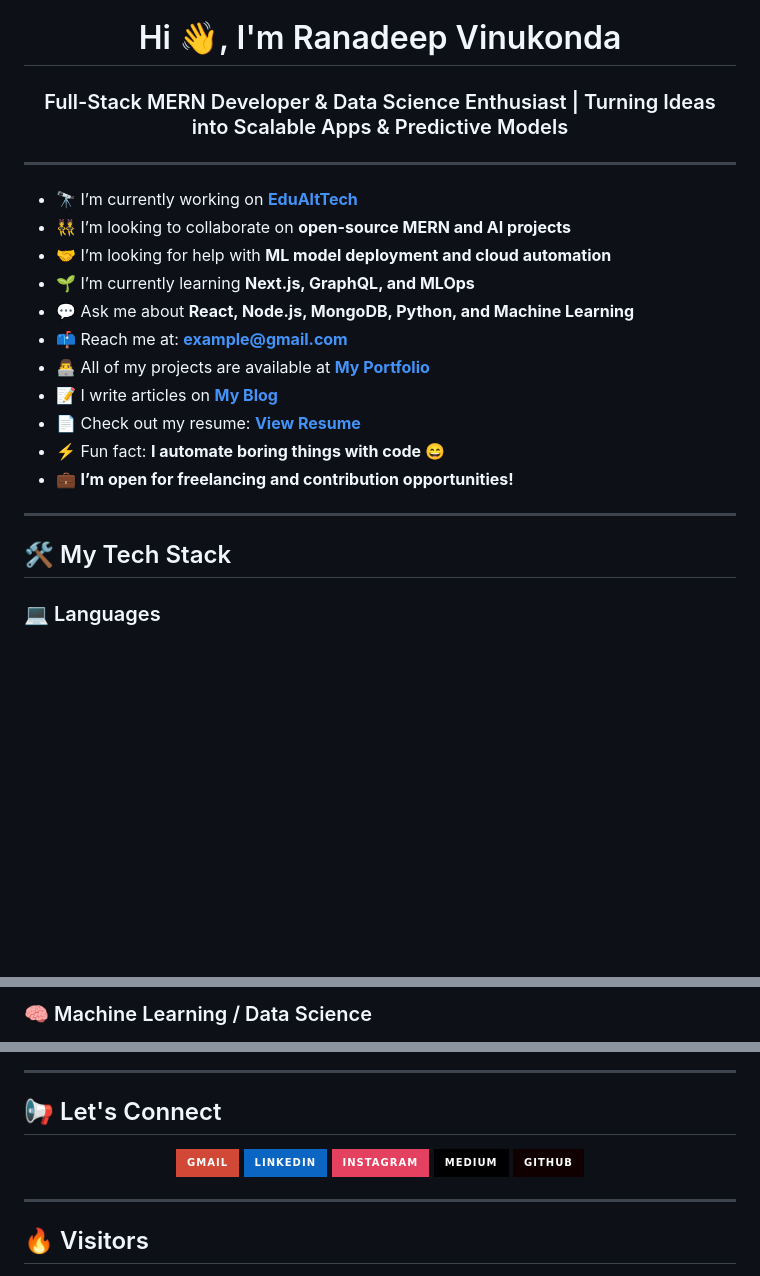
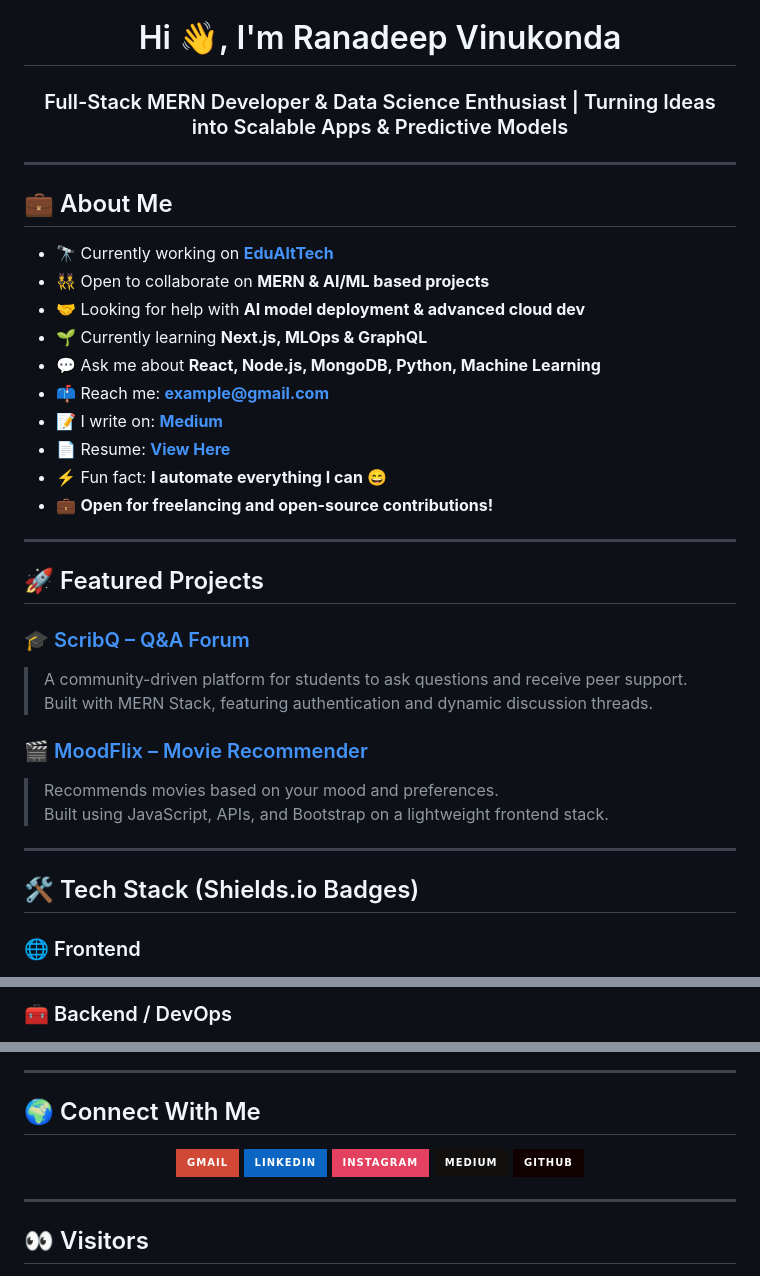
Before and after one commit to RanadeepVinukonda/RanadeepVinukonda, a Markdown page: README.md, 3 parts joined by grey strips. GitHub-like rendering; badges without logos; blank space fills up the shorter version.

```diff
--- a/README.md
+++ b/README.md
@@ -1,24 +1,38 @@
 <h1 align="center">Hi 👋, I'm Ranadeep Vinukonda</h1>
-<h3 align="center">Full-Stack MERN Developer & Data Science Enthusiast | Turning Ideas into Scalable Apps & Predictive Models</h3>
+<h3 align="center">
+  Full-Stack MERN Developer & Data Science Enthusiast | Turning Ideas into Scalable Apps & Predictive Models
+</h3>
 
 ---
 
-- 🔭 I’m currently working on **[EduAltTech](https://github.com/RanadeepVinukonda/EduAlTech)**
-- 👯 I’m looking to collaborate on **open-source MERN and AI projects**
-- 🤝 I’m looking for help with **ML model deployment and cloud automation**
-- 🌱 I’m currently learning **Next.js, GraphQL, and MLOps**
-- 💬 Ask me about **React, Node.js, MongoDB, Python, and Machine Learning**
-- 📫 Reach me at: **example@gmail.com**
-- 👨‍💻 All of my projects are available at **[My Portfolio](#)**
-- 📝 I write articles on **[My Blog](#)**
-- 📄 Check out my resume: **[View Resume](#)**
-- ⚡ Fun fact: **I automate boring things with code 😄**
-- 💼 **I’m open for freelancing and contribution opportunities!**
+## 💼 About Me
+
+- 🔭 Currently working on **[EduAltTech](https://github.com/RanadeepVinukonda/EduAlTech)**
+- 👯 Open to collaborate on **MERN & AI/ML based projects**
+- 🤝 Looking for help with **AI model deployment & advanced cloud dev**
+- 🌱 Currently learning **Next.js, MLOps & GraphQL**
+- 💬 Ask me about **React, Node.js, MongoDB, Python, Machine Learning**
+- 📫 Reach me: **example@gmail.com**
+- 📝 I write on: **[Medium](https://medium.com/@viranadeep)**
+- 📄 Resume: **[View Here](#)**
+- ⚡ Fun fact: **I automate everything I can 😄**
+- 💼 **Open for freelancing and open-source contributions!**
 
 ---
 
-## 🛠️ My Tech Stack
+## 🚀 Featured Projects
 
-### 💻 Languages
+### 🎓 [ScribQ – Q&A Forum](https://scribq.onrender.com)
+> A community-driven platform for students to ask questions and receive peer support.
+Built with MERN Stack, featuring authentication and dynamic discussion threads.
 
+### 🎬 [MoodFlix – Movie Recommender](https://moodflix123.infinityfreeapp.com)
+> Recommends movies based on your mood and preferences.
+Built using JavaScript, APIs, and Bootstrap on a lightweight frontend stack.
+
+---
+
+## 🛠️ Tech Stack (Shields.io Badges)
+
+### 🌐 Frontend
 <p align="left">
@@ -39,5 +56,4 @@
 </p>
 
-### 🧠 Machine Learning / Data Science
-
+### 🧰 Backend / DevOps
 <p align="left">
@@ -83,18 +82,18 @@
 
 ---
 
-## 📢 Let's Connect
+## 🌍 Connect With Me
 
 <p align="center">
   <a href="mailto:example@gmail.com"><img src="https://img.shields.io/badge/Gmail-D14836?style=for-the-badge&logo=gmail&logoColor=white" /></a>
   <a href="https://linkedin.com/in/ranadeepvinukonda"><img src="https://img.shields.io/badge/LinkedIn-0A66C2?style=for-the-badge&logo=linkedin&logoColor=white" /></a>
   <a href="https://instagram.com/ranadeepvinukonda"><img src="https://img.shields.io/badge/Instagram-E4405F?style=for-the-badge&logo=instagram&logoColor=white" /></a>
-  <a href="https://medium.com/@viranadeep"><img src="https://img.shields.io/badge/Medium-black?style=for-the-badge&logo=medium&logoColor=white" /></a>
+  <a href="https://medium.com/@viranadeep"><img src="https://img.shields.io/badge/Medium-12100E?style=for-the-badge&logo=medium&logoColor=white" /></a>
   <a href="https://github.com/RanadeepVinukonda"><img src="https://img.shields.io/badge/GitHub-100000?style=for-the-badge&logo=github&logoColor=white" /></a>
 </p>
 
 ---
 
-## 🔥 Visitors
+## 👀 Visitors
 
 <p align="center">
```
Also changed, not shown: other parts of README.md (+27 -41 lines).
